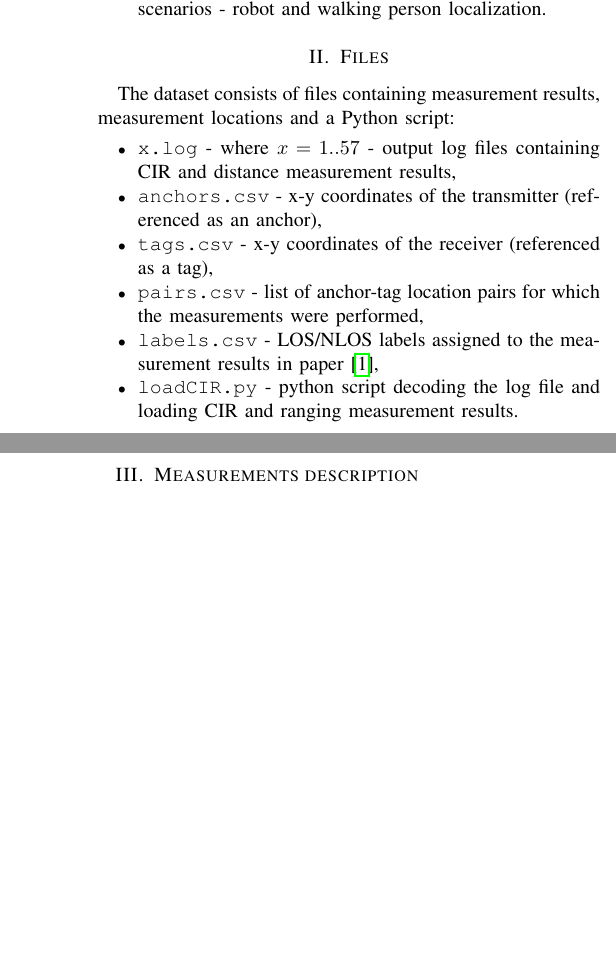
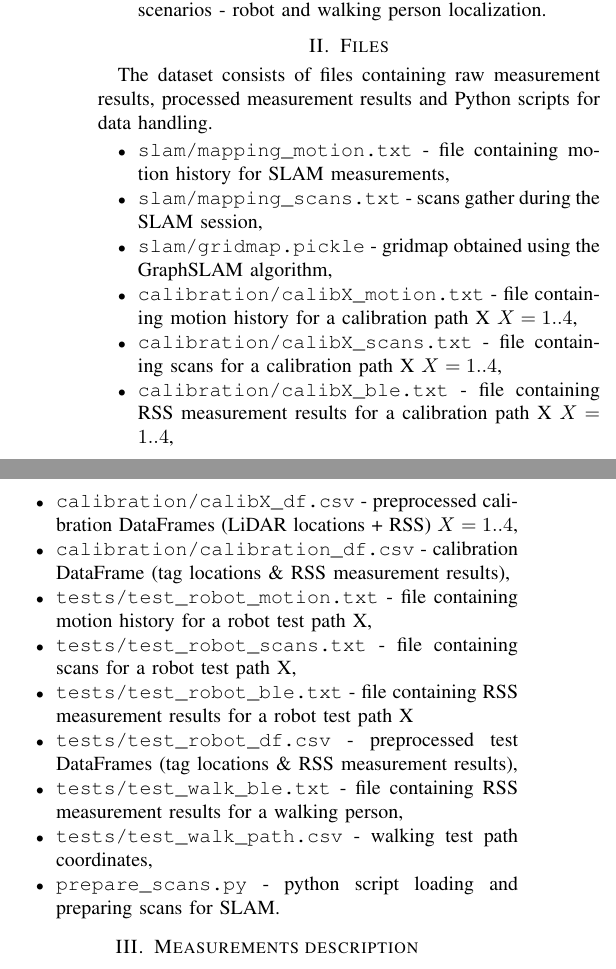
Before and after one commit to marckolak/ble-rss-fingerprints-calib2021, a LaTeX paper (description/dataset_description.tex): two parts of the columns of page 1 of 2, joined at a grey line, cut so that both start at the same text, the shorter picture padded with empty space. Compiled offline with pdfLaTeX; a missing font is replaced by an installed copy or a similar font; a LaTeX package or settings file that is missing is left out.

Commit message:
updates files list in desc

```diff
--- a/description/dataset_description.tex
+++ b/description/dataset_description.tex
@@ -70,16 +70,26 @@ The dataset consists of three parts:
 \end{itemize}
 
 \section{Files}
-The dataset consists of files containing measurement results, measurement locations and a Python script:
+The dataset consists of files containing raw measurement results, processed measurement results and Python scripts for data handling.
 \begin{itemize}
-\item \texttt{x.log} - where $x=1..57$ - output log files containing CIR and distance measurement results,
-\item \texttt{anchors.csv} - x-y coordinates of the transmitter (referenced as an anchor),
-\item \texttt{tags.csv} - x-y coordinates of the receiver (referenced as a tag),
-\item \texttt{pairs.csv} - list of anchor-tag location pairs for which the measurements were performed,
-\item \texttt{labels.csv} - LOS/NLOS labels assigned to the measurement results in paper \cite{b1},
-\item \texttt{loadCIR.py} - python script decoding the log file and loading CIR and ranging measurement results.
+\item \texttt{slam/mapping\_motion.txt} - file containing motion history for SLAM measurements,
+\item \texttt{slam/mapping\_scans.txt} - scans gather during the SLAM session,
+\item \texttt{slam/gridmap.pickle} - gridmap obtained using the GraphSLAM algorithm,
+\item \texttt{calibration/calibX\_motion.txt} - file containing motion history for a calibration path X $X=1..4$,
+\item \texttt{calibration/calibX\_scans.txt} - file containing scans for a calibration path X $X=1..4$,
+\item \texttt{calibration/calibX\_ble.txt} - file containing RSS measurement results for a calibration path X $X=1..4$,
+\item \texttt{calibration/calibX\_df.csv} - preprocessed calibration DataFrames (LiDAR locations + RSS) $X=1..4$,
+\item \texttt{calibration/calibration\_df.csv} - calibration DataFrame (tag locations \& RSS measurement results),
+\item \texttt{tests/test\_robot\_motion.txt} - file containing motion history for a robot test path X,
+\item \texttt{tests/test\_robot\_scans.txt} - file containing scans for a robot test path X,
+\item \texttt{tests/test\_robot\_ble.txt} - file containing RSS measurement results for a robot test path X
+\item \texttt{tests/test\_robot\_df.csv} - preprocessed test DataFrames (tag locations \& RSS measurement results),
+\item \texttt{tests/test\_walk\_ble.txt} - file containing RSS measurement results for a walking person,
+\item \texttt{tests/test\_walk\_path.csv} - walking test path coordinates,
+
+
+\item \texttt{prepare\_scans.py} - python script loading and preparing scans for SLAM.
 \end{itemize}
-
 
 \section{Measurements description}
 
@@ -100,7 +110,7 @@ The system infrastructure used in the study comprised six anchors, distributed a
 \end{figure}
 
 
-The platform was based on the Dagu Wild Thumper 6WD chassis and was controlled with a specially developed Python-based controller running on Raspberry Pi 4. The code for the controller and the PC applications used to gather the LiDAR results can be found at \cite{c2}.  The odometry measurements were performed by estimating the traveled distance and rotation angle through multiplying the elapsed time by the linear and rotation speed respectively.
+The platform was based on the Dagu Wild Thumper 6WD chassis and was controlled with a specially developed Python-based controller running on Raspberry Pi 4. The code for the controller and the PC applications used to gather the LiDAR results can be found at \cite{b2}.  The odometry measurements were performed by estimating the traveled distance and rotation angle through multiplying the elapsed time by the linear and rotation speed respectively.
 
 The platform was equipped with a Scanse Sweep LiDAR, which is a discontinued 360 degree range sensor. During the study, the LiDAR was set to collect scans with a 2~Hz rate.
 
```
Also changed, not shown: description/dataset_description.tex (8 more changed lines).
